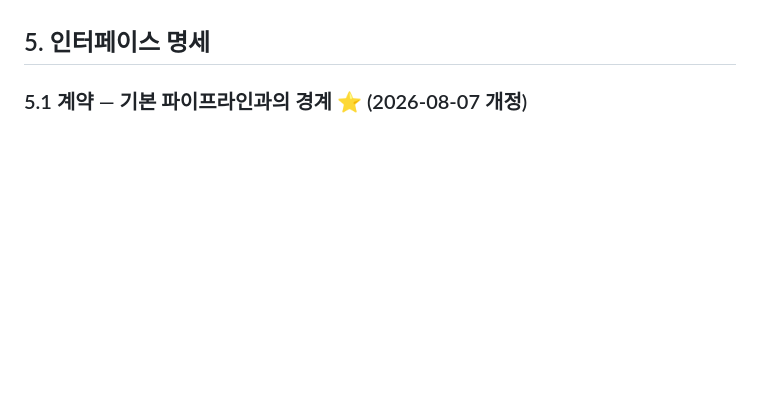
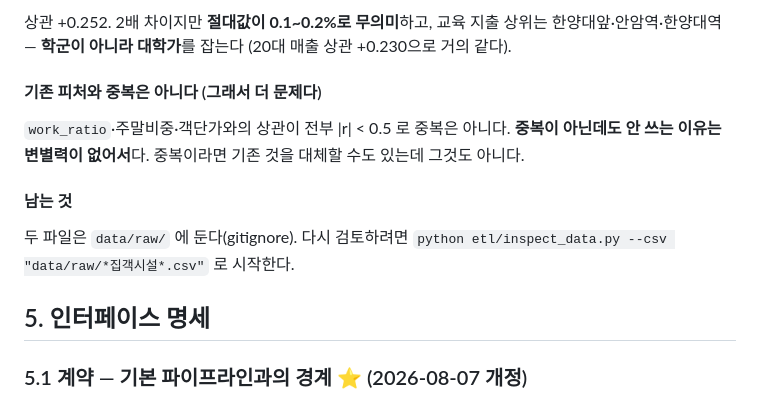
Before and after one commit to Codeit-AI10-Part4-Team4/codeit-ai10-team4-advanced-project, a Markdown page: docs/07_기술계획서_품질검증.md, the part around one of its changes. GitHub-like rendering; blank space fills up the shorter version.

```diff
--- a/docs/07_기술계획서_품질검증.md
+++ b/docs/07_기술계획서_품질검증.md
@@ -293,3 +352,18 @@ def build_features(address: str, category: str) -> TradeAreaFeatures:
+상관 +0.252. 2배 차이지만 **절대값이 0.1~0.2%로 무의미**하고, 교육 지출
+상위는 한양대앞·안암역·한양대역 — **학군이 아니라 대학가**를 잡는다
+(20대 매출 상관 +0.230으로 거의 같다).
+
+#### 기존 피처와 중복은 아니다 (그래서 더 문제다)
+
+`work_ratio`·주말비중·객단가와의 상관이 전부 |r| < 0.5 로 중복은 아니다.
+**중복이 아닌데도 안 쓰는 이유는 변별력이 없어서**다. 중복이라면 기존 것을
+대체할 수도 있는데 그것도 아니다.
+
+#### 남는 것
+
+두 파일은 `data/raw/` 에 둔다(gitignore). 다시 검토하려면
+`python etl/inspect_data.py --csv "data/raw/*집객시설*.csv"` 로 시작한다.
+
 ## 5. 인터페이스 명세
 
 ### 5.1 계약 — 기본 파이프라인과의 경계 ⭐ (2026-08-07 개정)
```
Also changed, not shown: other parts of docs/07_기술계획서_품질검증.md (+59 -0 lines).
